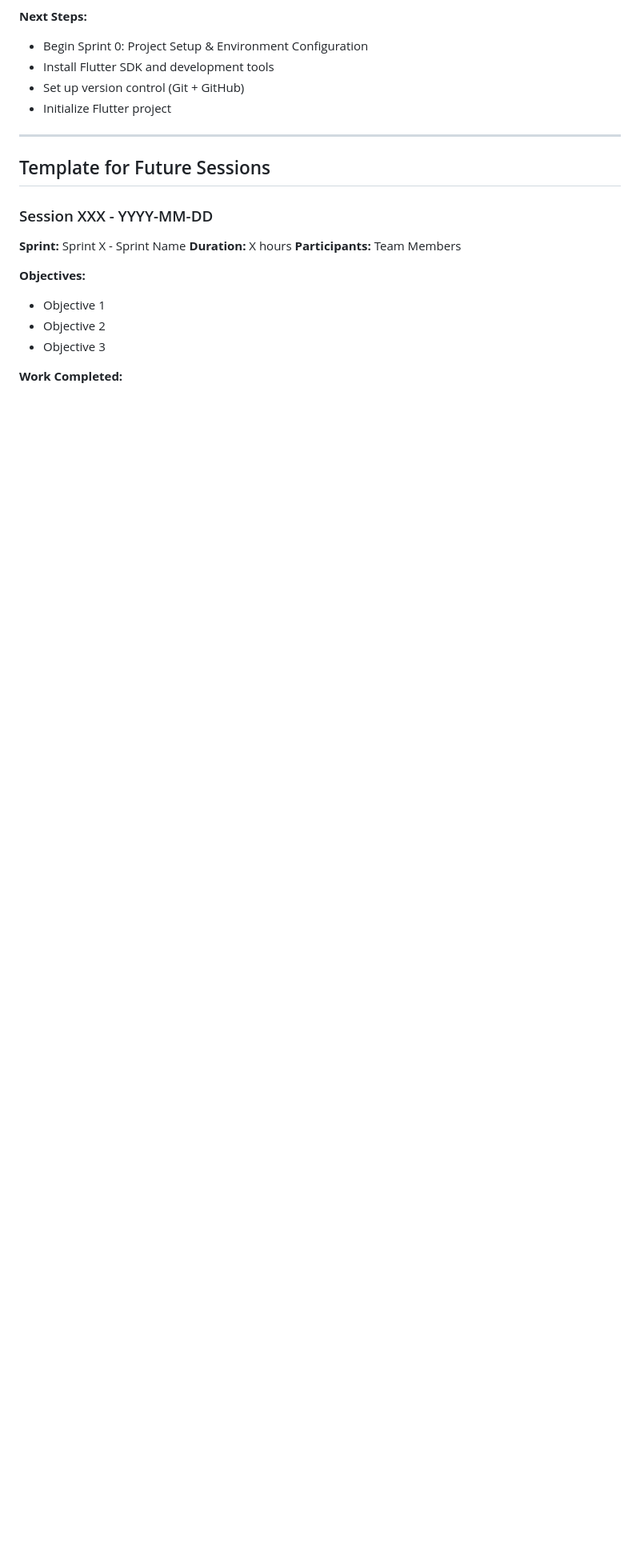
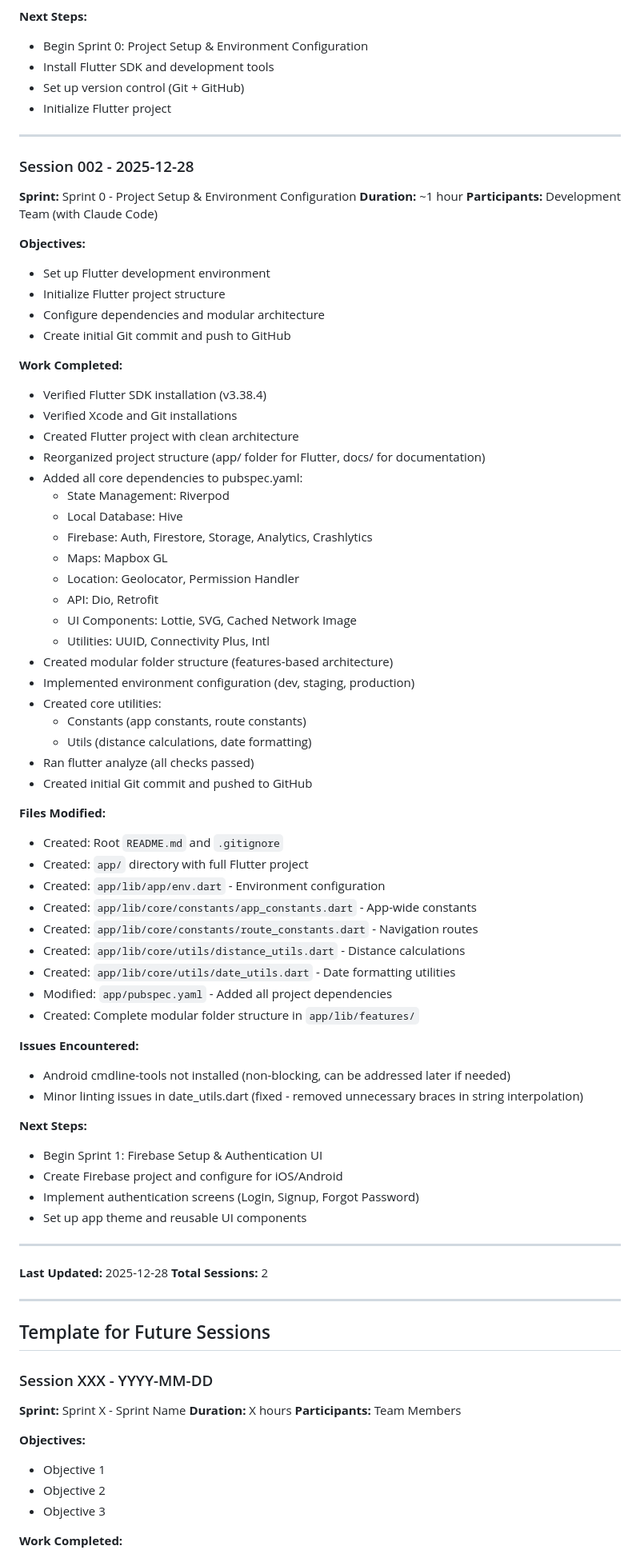
Before and after one commit to Happyloopgit/runtocanada, a Markdown page: docs/trackers/Session_log.md, the part around the change. Shown at 80% size. GitHub-like rendering; blank space fills up the shorter version.

```diff
--- a/docs/trackers/Session_log.md
+++ b/docs/trackers/Session_log.md
@@ -59,6 +59,68 @@ Each session entry should include:
 - Install Flutter SDK and development tools
 - Set up version control (Git + GitHub)
 - Initialize Flutter project
+
+---
+
+### Session 002 - 2025-12-28
+
+**Sprint:** Sprint 0 - Project Setup & Environment Configuration
+**Duration:** ~1 hour
+**Participants:** Development Team (with Claude Code)
+
+**Objectives:**
+- Set up Flutter development environment
+- Initialize Flutter project structure
+- Configure dependencies and modular architecture
+- Create initial Git commit and push to GitHub
+
+**Work Completed:**
+- Verified Flutter SDK installation (v3.38.4)
+- Verified Xcode and Git installations
+- Created Flutter project with clean architecture
+- Reorganized project structure (app/ folder for Flutter, docs/ for documentation)
+- Added all core dependencies to pubspec.yaml:
+  - State Management: Riverpod
+  - Local Database: Hive
+  - Firebase: Auth, Firestore, Storage, Analytics, Crashlytics
+  - Maps: Mapbox GL
+  - Location: Geolocator, Permission Handler
+  - API: Dio, Retrofit
+  - UI Components: Lottie, SVG, Cached Network Image
+  - Utilities: UUID, Connectivity Plus, Intl
+- Created modular folder structure (features-based architecture)
+- Implemented environment configuration (dev, staging, production)
+- Created core utilities:
+  - Constants (app constants, route constants)
+  - Utils (distance calculations, date formatting)
+- Ran flutter analyze (all checks passed)
+- Created initial Git commit and pushed to GitHub
+
+**Files Modified:**
+- Created: Root `README.md` and `.gitignore`
+- Created: `app/` directory with full Flutter project
+- Created: `app/lib/app/env.dart` - Environment configuration
+- Created: `app/lib/core/constants/app_constants.dart` - App-wide constants
+- Created: `app/lib/core/constants/route_constants.dart` - Navigation routes
+- Created: `app/lib/core/utils/distance_utils.dart` - Distance calculations
+- Created: `app/lib/core/utils/date_utils.dart` - Date formatting utilities
+- Modified: `app/pubspec.yaml` - Added all project dependencies
+- Created: Complete modular folder structure in `app/lib/features/`
+
+**Issues Encountered:**
+- Android cmdline-tools not installed (non-blocking, can be addressed later if needed)
+- Minor linting issues in date_utils.dart (fixed - removed unnecessary braces in string interpolation)
+
+**Next Steps:**
+- Begin Sprint 1: Firebase Setup & Authentication UI
+- Create Firebase project and configure for iOS/Android
+- Implement authentication screens (Login, Signup, Forgot Password)
+- Set up app theme and reusable UI components
+
+---
+
+**Last Updated:** 2025-12-28
+**Total Sessions:** 2
 
 ---
 
```
Also changed, not shown: docs/03-sprint-plan.md (+26 -24 lines).
